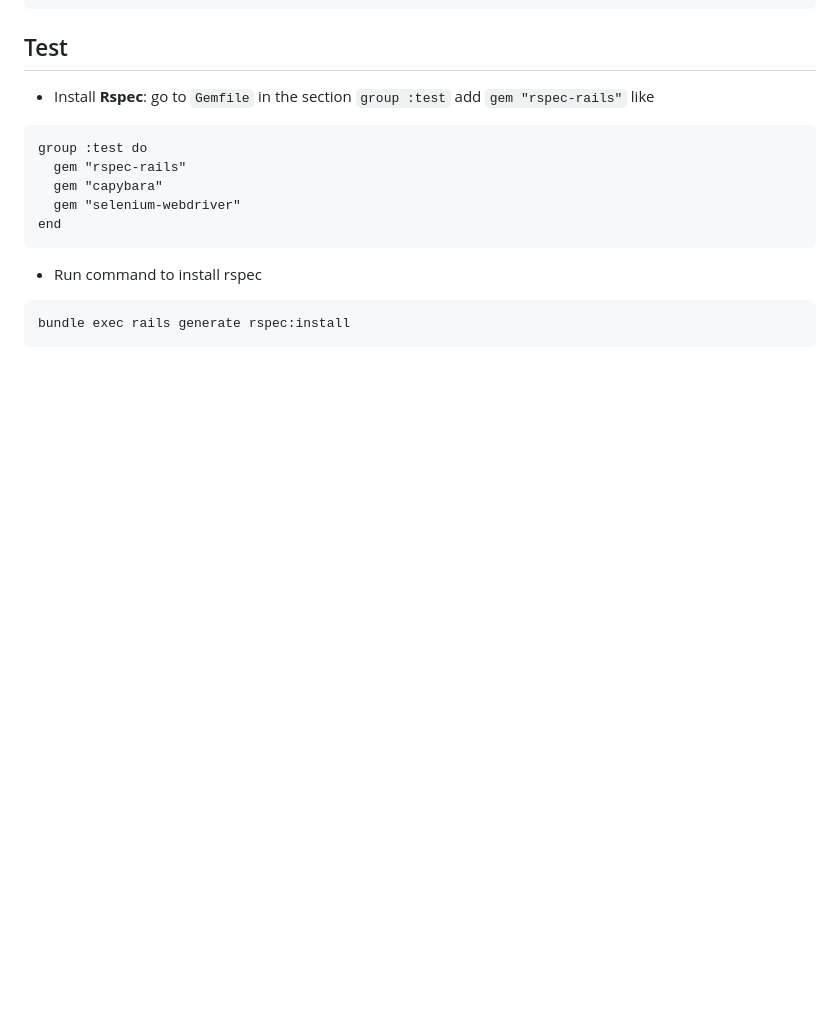
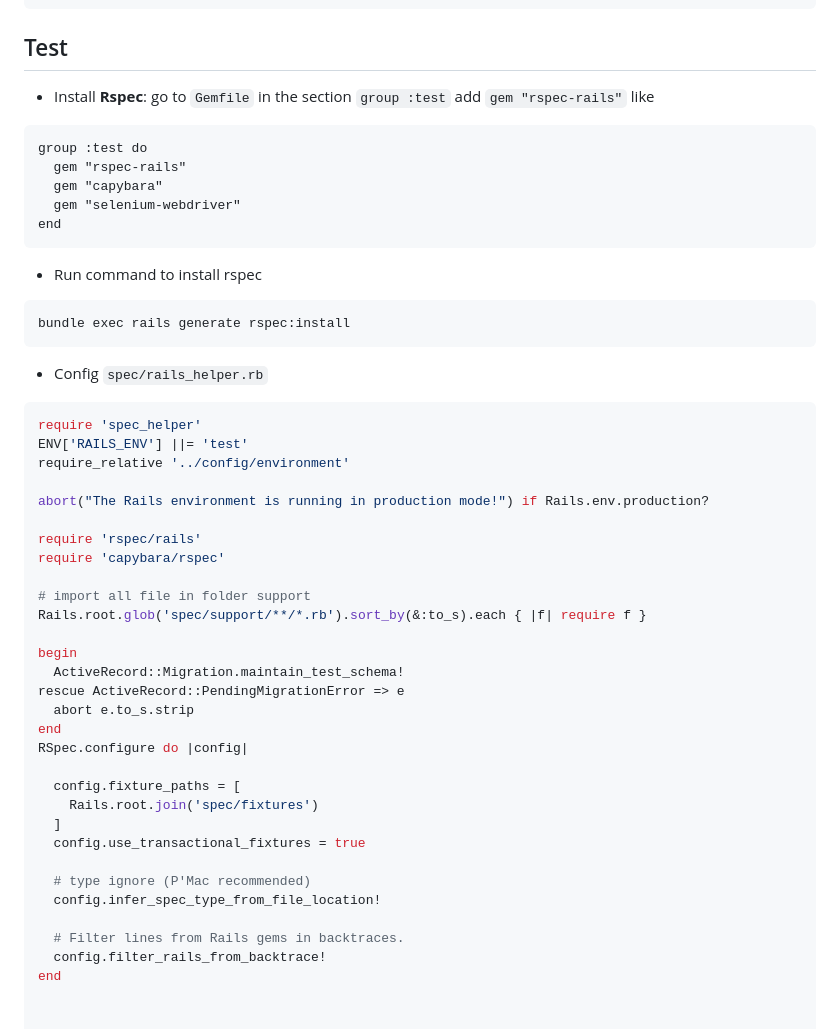
Before and after one commit to ThunyalukBBTS/academy_quest_demo, a Markdown page: README.md, the part around the change. GitHub-like rendering; blank space fills up the shorter version.

Commit message:
docs: rspec config guide

````diff
--- a/README.md
+++ b/README.md
@@ -219,3 +219,35 @@ end
 ```bash
 bundle exec rails generate rspec:install
 ```
+- Config `spec/rails_helper.rb`
+```rb
+require 'spec_helper'
+ENV['RAILS_ENV'] ||= 'test'
+require_relative '../config/environment'
+
+abort("The Rails environment is running in production mode!") if Rails.env.production?
+
+require 'rspec/rails'
+require 'capybara/rspec'
+
+# import all file in folder support
+Rails.root.glob('spec/support/**/*.rb').sort_by(&:to_s).each { |f| require f }
+
+begin
+  ActiveRecord::Migration.maintain_test_schema!
+rescue ActiveRecord::PendingMigrationError => e
+  abort e.to_s.strip
+end
+RSpec.configure do |config|
+
+  config.fixture_paths = [
+    Rails.root.join('spec/fixtures')
+  ]
+  config.use_transactional_fixtures = true
+
+  # type ignore (P'Mac recommended)
+  config.infer_spec_type_from_file_location!
+
+  # Filter lines from Rails gems in backtraces.
+  config.filter_rails_from_backtrace!
+end
````
